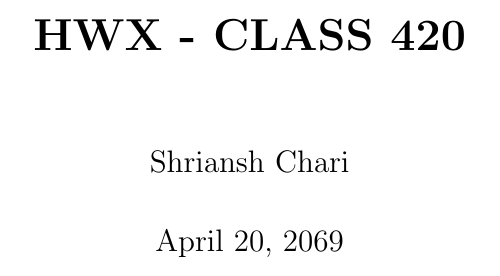
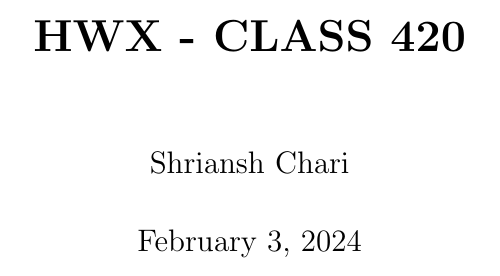
Before and after one commit to shrianshChari/Latex-Template, a LaTeX document (template.tex): part of page 1 of 3, cut so that both start at the same text. Compiled offline with pdfLaTeX.

Commit message:
Change to letter paper and make the date automatically update

```diff
--- a/template.tex
+++ b/template.tex
@@ -9,7 +9,7 @@
 \graphicspath{ {./images/} }
 
 \usepackage{geometry} % For changing the margins
-\geometry{legalpaper, margin=1.5in, headheight = 14pt}
+\geometry{letterpaper, margin=1.5in, headheight = 14pt}
 
 \usepackage{xcolor} % Creating/using colors for the background of code snippets
 \definecolor{DBGGray}{gray}{0.15}
@@ -54,7 +54,7 @@
 
 \newcommand{\HomeworkTitle}{HWX - CLASS 420} % Put the name of the assignment here!
 \newcommand{\HomeworkAuthor}{Shriansh Chari} % The author of the assignment (should be me)
-\newcommand{\HomeworkDate}{April 20, 2069}
+\newcommand{\HomeworkDate}{\today}
 
 \fancyhf{}
 
```
Also changed, not shown: template.pdf.
